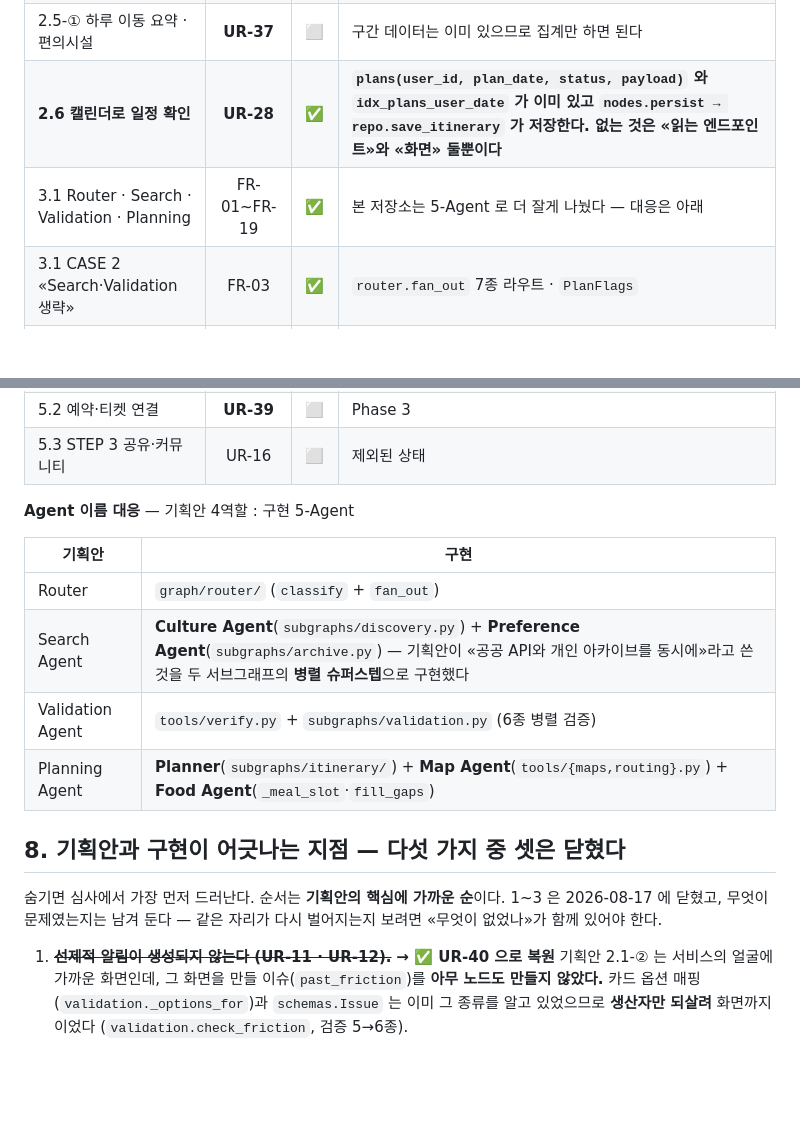
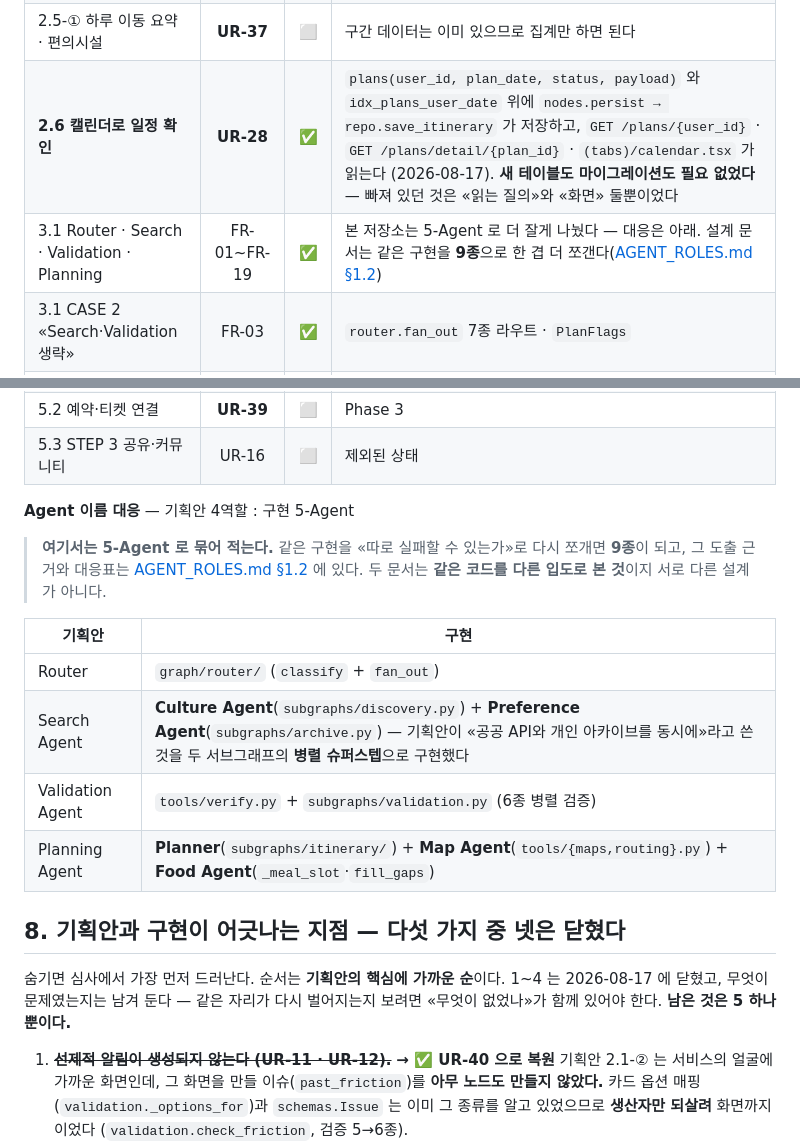
Before and after one commit to ChaeUngLim/CulturePilot_AI-main, a Markdown page: culturemate/docs/PLANNING.md, 2 parts joined by grey strips. Drawn GitHub-style; blank space fills up the shorter version.

Commit message:
docs(PLANNING): §7·§8 을 현재 구현에 맞춘다
§9 가 정한 규칙("코드가 바뀌면 §7~§8 을 고친다")에 따라 대조 부분만 고쳤다.
기획안 원문인 §1~§6 은 건드리지 않았다.

- §8 제목: "다섯 가지 중 셋은 닫혔다" → "넷은 닫혔다"
  본문의 항목 1·2·3·4 가 모두 취소선+✅ 인데 제목만 셋으로 남아 있었다.
- §8 서두: "1~3 은 2026-08-17 에 닫혔고" → "1~4 는", 남은 것이 5 하나임을 명시
- §7 2.6 캘린더: 근거가 미구현 시점 문장("없는 것은 …둘뿐이다")으로 남아 있었다.
  GET /plans/{user_id} · GET /plans/detail/{plan_id} · (tabs)/calendar.tsx 가
  실제로 읽는다는 사실로 교체. "새 테이블도 마이그레이션도 필요 없었다"는
  설계적 판단은 유지했다.
- §7 Agent 대응: 5-Agent 와 AGENT_ROLES.md 의 9종이 서로 다른 설계로 읽히지
  않도록 교차 참조를 넣었다. 같은 코드를 다른 입도로 본 것이다.

◐ 로 남은 항목(UR-35 · 2.2-③ · UR-32 · UR-36 · 3.2)은 소스로 확인한 결과
지금도 사실이라 그대로 두었다.

같은 내용의 사본(PLANNING - 복사본)은 삭제했다 — 한쪽만 고쳐지면 갈라진다.

Co-Authored-By: Claude Opus 5 <noreply@anthropic.com>

```diff
--- a/culturemate/docs/PLANNING.md
+++ b/culturemate/docs/PLANNING.md
@@ -316,8 +316,8 @@ Planning 의 제약값을 함께 갱신한다.
 | 2.4-② 저장 목록에서 일정 만들기 | **UR-30** | ⬜ | `user_collections` 는 있으나 «담은 것 → 일정 생성» 경로가 없다 |
 | 2.4-③ 3지 반응(기대돼요/가봤어요/관심 없어요) | UR-01 · **UR-31** | ✅ | `taste-cards.tsx` 가 «기대돼요/가봤어요/관심 없어요» 를 `verdict`+`experienced` 조합으로 보내고, `rebuild_profile()` 이 되읽는다 (2026-08-17) |
 | 2.5-① 하루 이동 요약 · 편의시설 | **UR-37** | ⬜ | 구간 데이터는 이미 있으므로 집계만 하면 된다 |
-| **2.6 캘린더로 일정 확인** | **UR-28** | ✅ | **`plans(user_id, plan_date, status, payload)` 와 `idx_plans_user_date` 가 이미 있고 `nodes.persist → repo.save_itinerary` 가 저장한다. 없는 것은 «읽는 엔드포인트»와 «화면» 둘뿐이다** |
-| 3.1 Router · Search · Validation · Planning | FR-01~FR-19 | ✅ | 본 저장소는 5-Agent 로 더 잘게 나눴다 — 대응은 아래 |
+| **2.6 캘린더로 일정 확인** | **UR-28** | ✅ | `plans(user_id, plan_date, status, payload)` 와 `idx_plans_user_date` 위에 `nodes.persist → repo.save_itinerary` 가 저장하고, `GET /plans/{user_id}` · `GET /plans/detail/{plan_id}` · `(tabs)/calendar.tsx` 가 읽는다 (2026-08-17). **새 테이블도 마이그레이션도 필요 없었다** — 빠져 있던 것은 «읽는 질의»와 «화면» 둘뿐이었다 |
+| 3.1 Router · Search · Validation · Planning | FR-01~FR-19 | ✅ | 본 저장소는 5-Agent 로 더 잘게 나눴다 — 대응은 아래. 설계 문서는 같은 구현을 **9종**으로 한 겹 더 쪼갠다([AGENT_ROLES.md §1.2](AGENT_ROLES.md)) |
 | 3.1 CASE 2 «Search·Validation 생략» | FR-03 | ✅ | `router.fan_out` 7종 라우트 · `PlanFlags` |
 | 3.2 개인화 RAG 4단계 | UR-10 · **UR-40** | ✅ | 1~3단계(후보 검색 · 개인 기록 대조 · 근거 문장)에 더해 **4단계 «경고 판정»을 `validation.check_friction` 이 맡는다** (2026-08-17) |
 | 3.2 파생 제약 자동 산출(도보 10분·환승 1회) | **UR-35** | ◐ | `avg_dwell_min` 배율만 반영. **도보·환승 상한은 상수**(`WALK_PREFERENCE_MIN`·`TRANSFER_PENALTY_MIN`)라 개인화되지 않는다 |
@@ -330,6 +330,10 @@ Planning 의 제약값을 함께 갱신한다.
 
 **Agent 이름 대응** — 기획안 4역할 : 구현 5-Agent
 
+> **여기서는 5-Agent 로 묶어 적는다.** 같은 구현을 «따로 실패할 수 있는가»로 다시 쪼개면
+> **9종**이 되고, 그 도출 근거와 대응표는 [AGENT_ROLES.md §1.2](AGENT_ROLES.md) 에 있다.
+> 두 문서는 **같은 코드를 다른 입도로 본 것**이지 서로 다른 설계가 아니다.
+
 | 기획안 | 구현 |
 |---|---|
 | Router | `graph/router/` (`classify` + `fan_out`) |
@@ -337,11 +341,11 @@ Planning 의 제약값을 함께 갱신한다.
 | Validation Agent | `tools/verify.py` + `subgraphs/validation.py` (6종 병렬 검증) |
 | Planning Agent | **Planner**(`subgraphs/itinerary/`) + **Map Agent**(`tools/{maps,routing}.py`) + **Food Agent**(`_meal_slot`·`fill_gaps`) |
 
-## 8. 기획안과 구현이 어긋나는 지점 — 다섯 가지 중 **셋은 닫혔다**
+## 8. 기획안과 구현이 어긋나는 지점 — 다섯 가지 중 **넷은 닫혔다**
 
 숨기면 심사에서 가장 먼저 드러난다. 순서는 **기획안의 핵심에 가까운 순**이다.
-1~3 은 2026-08-17 에 닫혔고, 무엇이 문제였는지는 남겨 둔다 — 같은 자리가 다시 벌어지는지
-보려면 «무엇이 없었나»가 함께 있어야 한다.
+1~4 는 2026-08-17 에 닫혔고, 무엇이 문제였는지는 남겨 둔다 — 같은 자리가 다시 벌어지는지
+보려면 «무엇이 없었나»가 함께 있어야 한다. **남은 것은 5 하나뿐이다.**
 
 1. ~~**선제적 알림이 생성되지 않는다 (UR-11 · UR-12).**~~ **→ ✅ UR-40 으로 복원**
    기획안 2.1-② 는 서비스의 얼굴에 가까운 화면인데, 그 화면을 만들 이슈(`past_friction`)를
```
